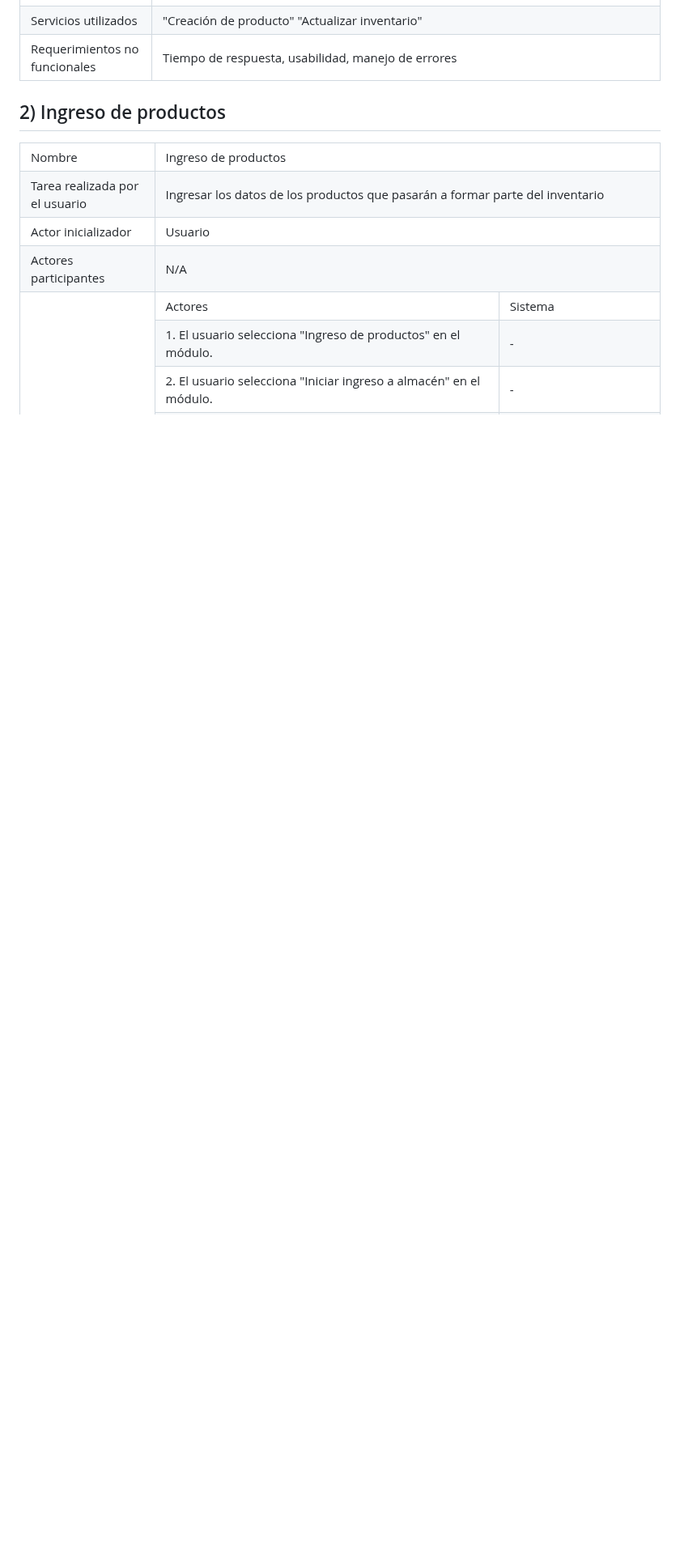
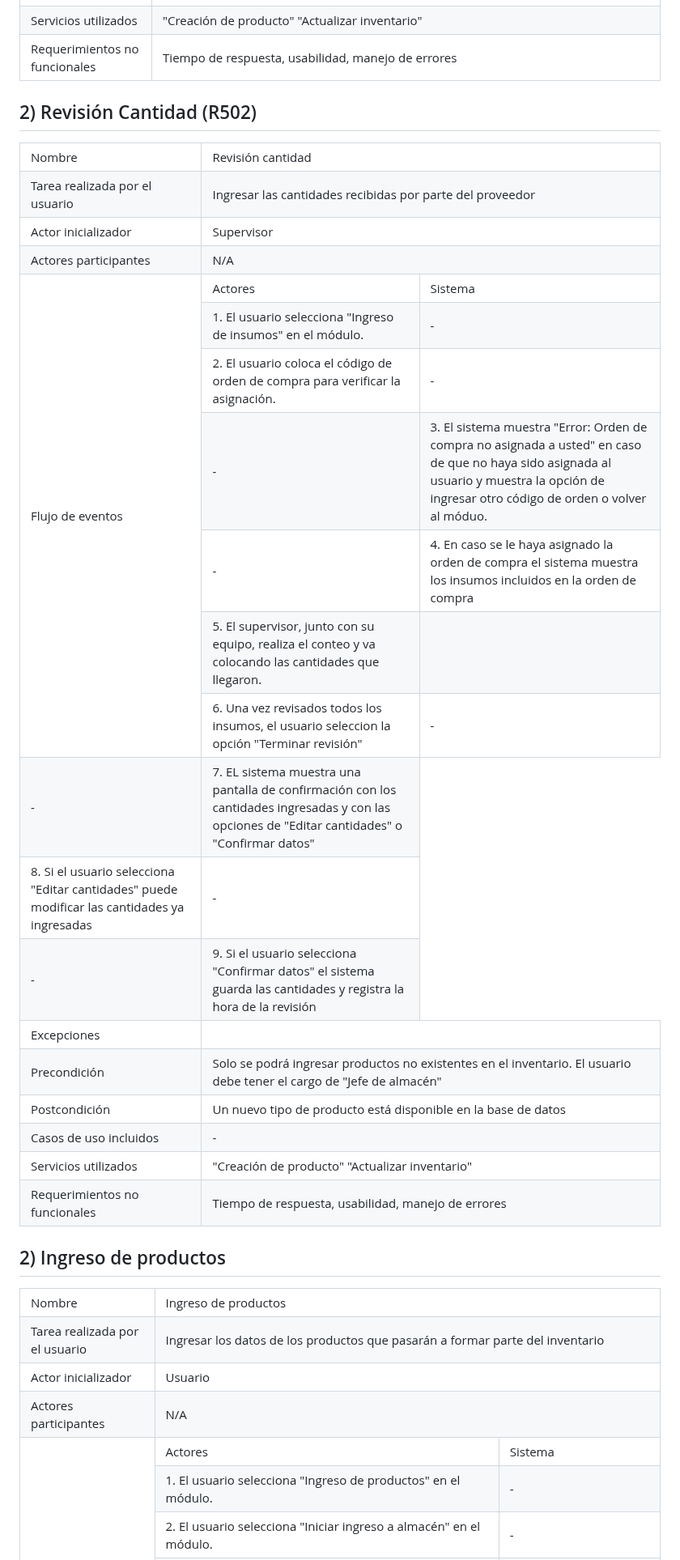
Before and after one commit to fiis-bd242/bd242-grupo2, a Markdown page: 4/4.5/4.5.md, the part around the change. Shown at 81% size. Drawn GitHub-style; blank space fills up the shorter version.

```diff
--- a/4/4.5/4.5.md
+++ b/4/4.5/4.5.md
@@ -76,6 +76,96 @@
 		</tr>
 	</tbody>
 </table>
+
+
+## 2) Revisión Cantidad (R502)
+
+<table border="1">
+	<tbody>
+		<tr>
+			<td>Nombre</td>
+			<td colspan="2">Revisión cantidad</td>
+		</tr>
+		<tr>
+			<td>Tarea realizada por el usuario</td>
+			<td colspan="2">Ingresar las cantidades recibidas por parte del proveedor</td>
+		</tr>
+		<tr>
+			<td>Actor inicializador</td>
+			<td colspan="2">Supervisor</td>
+		</tr>
+		<tr>
+			<td>Actores participantes</td>
+			<td colspan="2">N/A</td>
+		</tr>
+		<tr>
+			<td rowspan="7">Flujo de eventos</td>
+			<td>Actores</td>
+			<td>Sistema</td>
+		</tr>
+		<tr>
+			<td>1. El usuario selecciona "Ingreso de insumos" en el módulo.</td>
+			<td>-</td>
+		</tr>
+		<tr>
+			<td>2. El usuario coloca el código de orden de compra para verificar la asignación.</td>
+			<td>-</td>
+		</tr>
+		<tr>
+			<td>-</td>
+			<td>3. El sistema muestra "Error: Orden de compra no asignada a usted" en caso de que no haya sido asignada al usuario y muestra la opción de ingresar otro código de orden o volver al móduo.</td>
+		</tr>
+		<tr>
+			<td>-</td>
+			<td>4. En caso se le haya asignado la orden de compra el sistema muestra los insumos incluidos en la orden de compra</td>
+		</tr>
+		<tr>
+			<td>5. El supervisor, junto con su equipo, realiza el conteo y va colocando las cantidades que llegaron.</td>
+			<td></td>
+		</tr>
+		<tr>
+			<td>6. Una vez revisados todos los insumos, el usuario seleccion la opción "Terminar revisión"</td>
+			<td>-</td>
+		</tr>
+		<tr>
+			<td>-</td>
+			<td>7. EL sistema muestra una pantalla de confirmación con los cantidades ingresadas y con las opciones de "Editar cantidades" o "Confirmar datos"</td>
+		</tr>
+		<tr>
+			<td>8. Si el usuario selecciona "Editar cantidades" puede modificar las cantidades ya ingresadas</td>
+			<td>-</td>
+		</tr>
+		<tr>
+			<td>-</td>
+			<td>9. Si el usuario selecciona "Confirmar datos" el sistema guarda las cantidades y registra la hora de la revisión</td>
+		</tr>
+		<tr>
+			<td>Excepciones</td>
+			<td colspan="2"></td>
+		</tr>
+		<tr>
+			<td>Precondición</td>
+			<td colspan="2">Solo se podrá ingresar productos no existentes en el inventario. El usuario debe tener el cargo de "Jefe de almacén"</td>
+		</tr>
+		<tr>
+			<td>Postcondición</td>
+			<td colspan="2">Un nuevo tipo de producto está disponible en la base de datos</td>
+		</tr>
+		<tr>
+			<td>Casos de uso incluidos</td>
+			<td colspan="2">-</td>
+		</tr>
+		<tr>
+			<td>Servicios utilizados</td>
+			<td colspan="2">"Creación de producto" "Actualizar inventario"</td>
+		</tr>
+		<tr>
+			<td>Requerimientos no funcionales</td>
+			<td colspan="2">Tiempo de respuesta, usabilidad, manejo de errores</td>
+		</tr>
+	</tbody>
+</table>
+
 
 ## 2) Ingreso de productos
 
```
